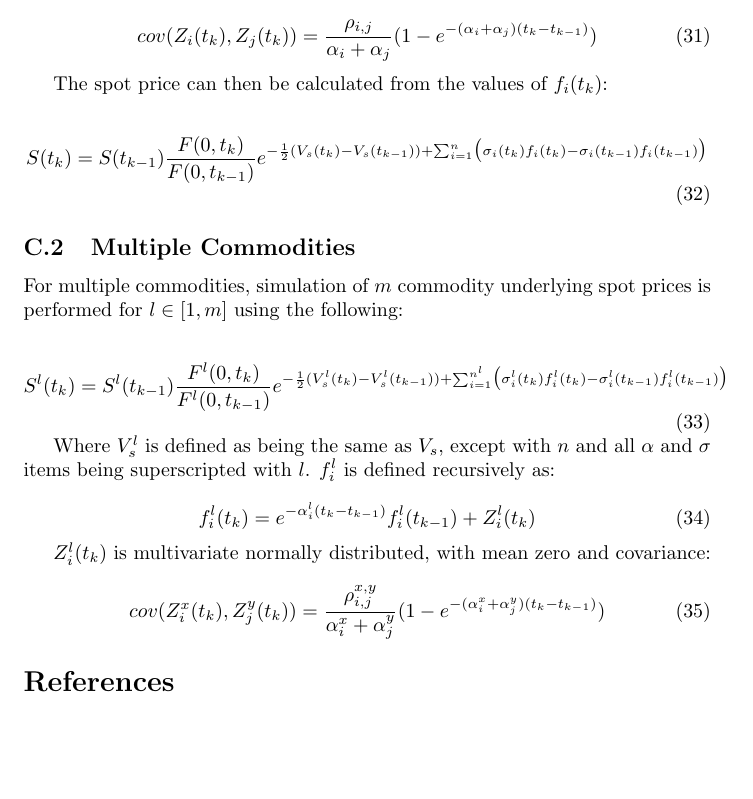
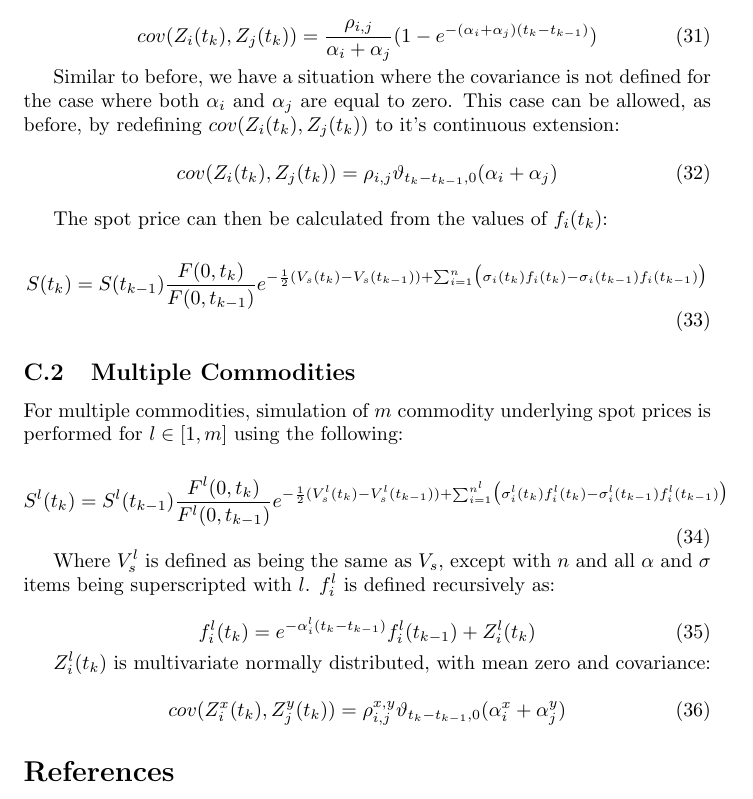
Before and after one commit to dtrader007/core, a LaTeX document (docs/multifactor_price_process/multifactor_price_process.tex): part of page 9 of 9, cut so that both start at the same text, the shorter picture padded with empty space. Compiled offline with pdfLaTeX.

Commit message:
Continuous extension for covariance of factors driving spot price simulation.

```diff
--- a/docs/multifactor_price_process/multifactor_price_process.tex
+++ b/docs/multifactor_price_process/multifactor_price_process.tex
@@ -432,6 +432,16 @@ distributed, with mean zero and covariance:
     e^{-(\alpha_i + \alpha_j)(t_k - t_{k-1})})
 \end{equation}
 
+Similar to before, we have a situation where the covariance is not defined for the case
+where both $\alpha_i$ and $\alpha_j$ are equal to zero. This case can be allowed, as
+before, by redefining $cov(Z_i(t_k), Z_j(t_k))$ to it's continuous extension:
+
+\begin{equation}
+    cov(Z_i(t_k), Z_j(t_k)) = \rho_{i, j} \vartheta_{t_k-t_{k-1}, 0}(\alpha_i + \alpha_j)
+\end{equation}
+
+\bigskip
+
 The spot price can then be calculated from the values of $f_i(t_k)$:
 
 \begin{equation}
@@ -458,8 +468,7 @@ $\sigma$ items being superscripted with $l$. $f_i^l$ is defined recursively as:
 $Z_i^l(t_k)$ is multivariate normally distributed, with mean zero and covariance:
 
 \begin{equation}
-    cov(Z_i^x(t_k), Z_j^y(t_k)) = \frac{\rho_{i, j}^{x, y}}{\alpha_i^x + \alpha_j^y}(1 -
-    e^{-(\alpha_i^x + \alpha_j^y)(t_k - t_{k-1})})
+    cov(Z_i^x(t_k), Z_j^y(t_k)) = \rho_{i, j}^{x, y} \vartheta_{t_k-t_{k-1}, 0}(\alpha_i^x + \alpha_j^y)
 \end{equation}
 
 % TODO significance of F as factor for Markovian
```
Also changed, not shown: docs/multifactor_price_process/multifactor_price_process.pdf.
